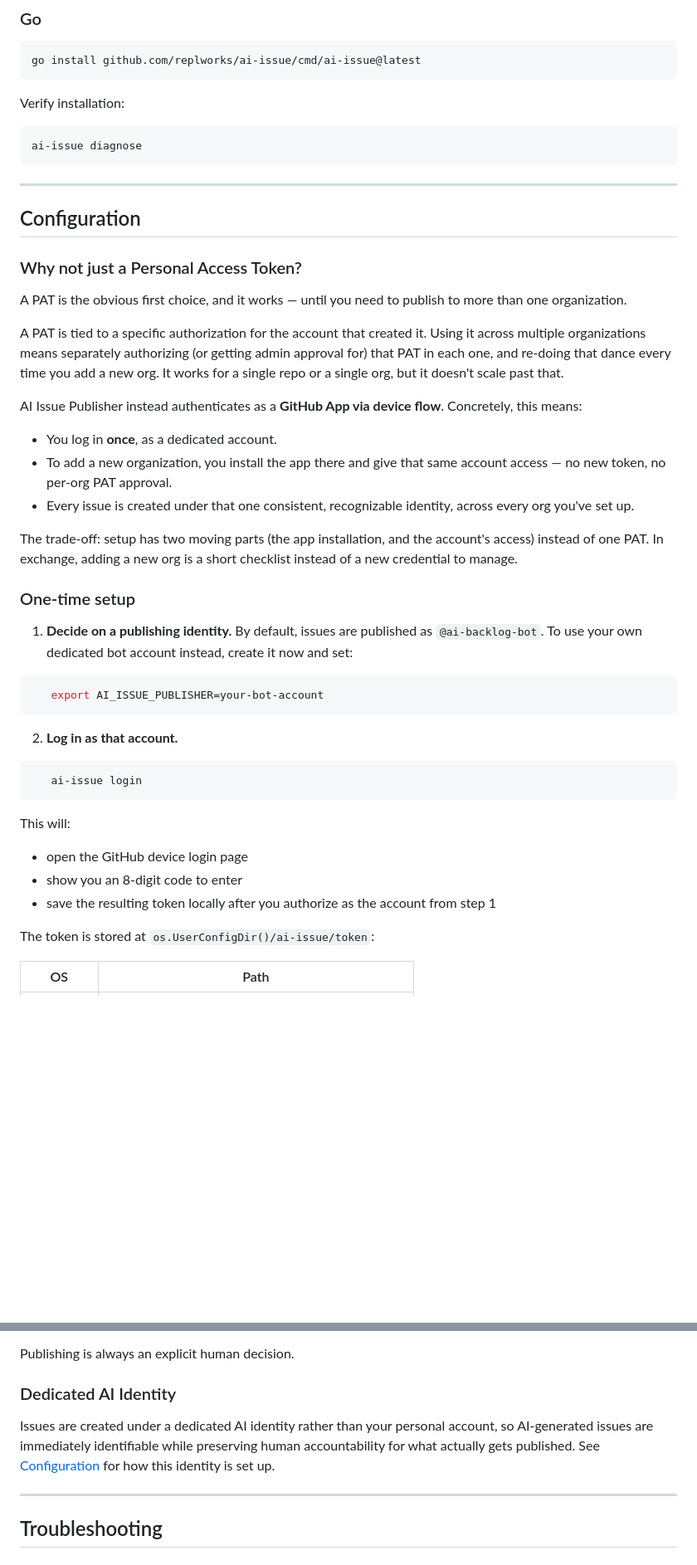
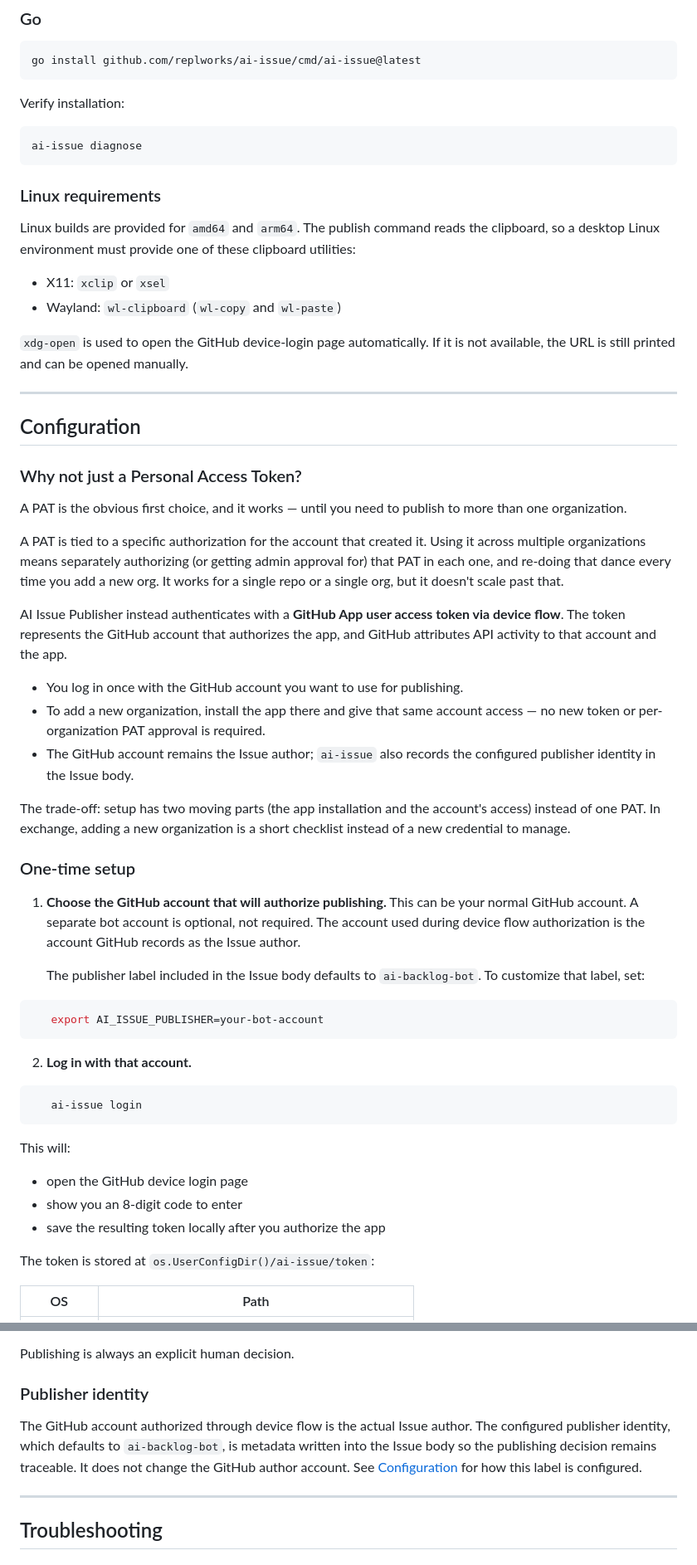
Before and after one commit to replworks/ai-issue, a Markdown page: README.md, 2 parts joined by grey strips. Shown at 83% size. GitHub-like rendering; blank space fills up the shorter version.

Commit message:
docs: update README.md to clarify Linux requirements and GitHub App authentication process (#44)

````diff
--- a/README.md
+++ b/README.md
@@ -37,6 +37,18 @@ Verify installation:
 ai-issue diagnose
 ```
 
+### Linux requirements
+
+Linux builds are provided for `amd64` and `arm64`. The publish command reads
+the clipboard, so a desktop Linux environment must provide one of these
+clipboard utilities:
+
+- X11: `xclip` or `xsel`
+- Wayland: `wl-clipboard` (`wl-copy` and `wl-paste`)
+
+`xdg-open` is used to open the GitHub device-login page automatically. If it is
+not available, the URL is still printed and can be opened manually.
+
 ---
 
 ## Configuration
@@ -48,25 +60,29 @@ A PAT is the obvious first choice, and it works — until you need to publish to
 A PAT is tied to a specific authorization for the account that created it.
 Using it across multiple organizations means separately authorizing (or getting admin approval for) that PAT in each one, and re-doing that dance every time you add a new org. It works for a single repo or a single org, but it doesn't scale past that.
 
-AI Issue Publisher instead authenticates as a **GitHub App via device flow**. Concretely, this means:
+AI Issue Publisher instead authenticates with a **GitHub App user access token via device flow**. The token represents the GitHub account that authorizes the app, and GitHub attributes API activity to that account and the app.
 
-- You log in **once**, as a dedicated account.
-- To add a new organization, you install the app there and give that same account access — no new token, no per-org PAT approval.
-- Every issue is created under that one consistent, recognizable identity, across every org you've set up.
+- You log in once with the GitHub account you want to use for publishing.
+- To add a new organization, install the app there and give that same account access — no new token or per-organization PAT approval is required.
+- The GitHub account remains the Issue author; `ai-issue` also records the configured publisher identity in the Issue body.
 
-The trade-off: setup has two moving parts (the app installation, and the account's access) instead of one PAT. In exchange, adding a new org is a short checklist instead of a new credential to manage.
+The trade-off: setup has two moving parts (the app installation and the account's access) instead of one PAT. In exchange, adding a new organization is a short checklist instead of a new credential to manage.
 
 ### One-time setup
 
-1. **Decide on a publishing identity.**
-   By default, issues are published as `@ai-backlog-bot`. To use your own
-   dedicated bot account instead, create it now and set:
+1. **Choose the GitHub account that will authorize publishing.**
+   This can be your normal GitHub account. A separate bot account is optional,
+   not required. The account used during device flow authorization is the
+   account GitHub records as the Issue author.
+
+   The publisher label included in the Issue body defaults to `ai-backlog-bot`.
+   To customize that label, set:
 
 ```bash
    export AI_ISSUE_PUBLISHER=your-bot-account
 ```
 
-2. **Log in as that account.**
+2. **Log in with that account.**
 
 ```bash
    ai-issue login
@@ -76,7 +92,7 @@ This will:
 
 - open the GitHub device login page
 - show you an 8-digit code to enter
-- save the resulting token locally after you authorize as the account from step 1
+- save the resulting token locally after you authorize the app
 
 The token is stored at `os.UserConfigDir()/ai-issue/token`:
 
@@ -186,10 +202,13 @@ AI Issue Publisher is built around a simple principle:
 
 Publishing is always an explicit human decision.
 
-### Dedicated AI Identity
+### Publisher identity
 
-Issues are created under a dedicated AI identity rather than your personal account, so AI-generated issues are immediately identifiable while preserving human accountability for what actually gets published.
-See [Configuration](#configuration) for how this identity is set up.
+The GitHub account authorized through device flow is the actual Issue author. The
+configured publisher identity, which defaults to `ai-backlog-bot`, is metadata
+written into the Issue body so the publishing decision remains traceable.
+It does not change the GitHub author account.
+See [Configuration](#configuration) for how this label is configured.
 
 ---
 
````
Also changed, not shown: other parts of README.md (+2 -2 lines).
